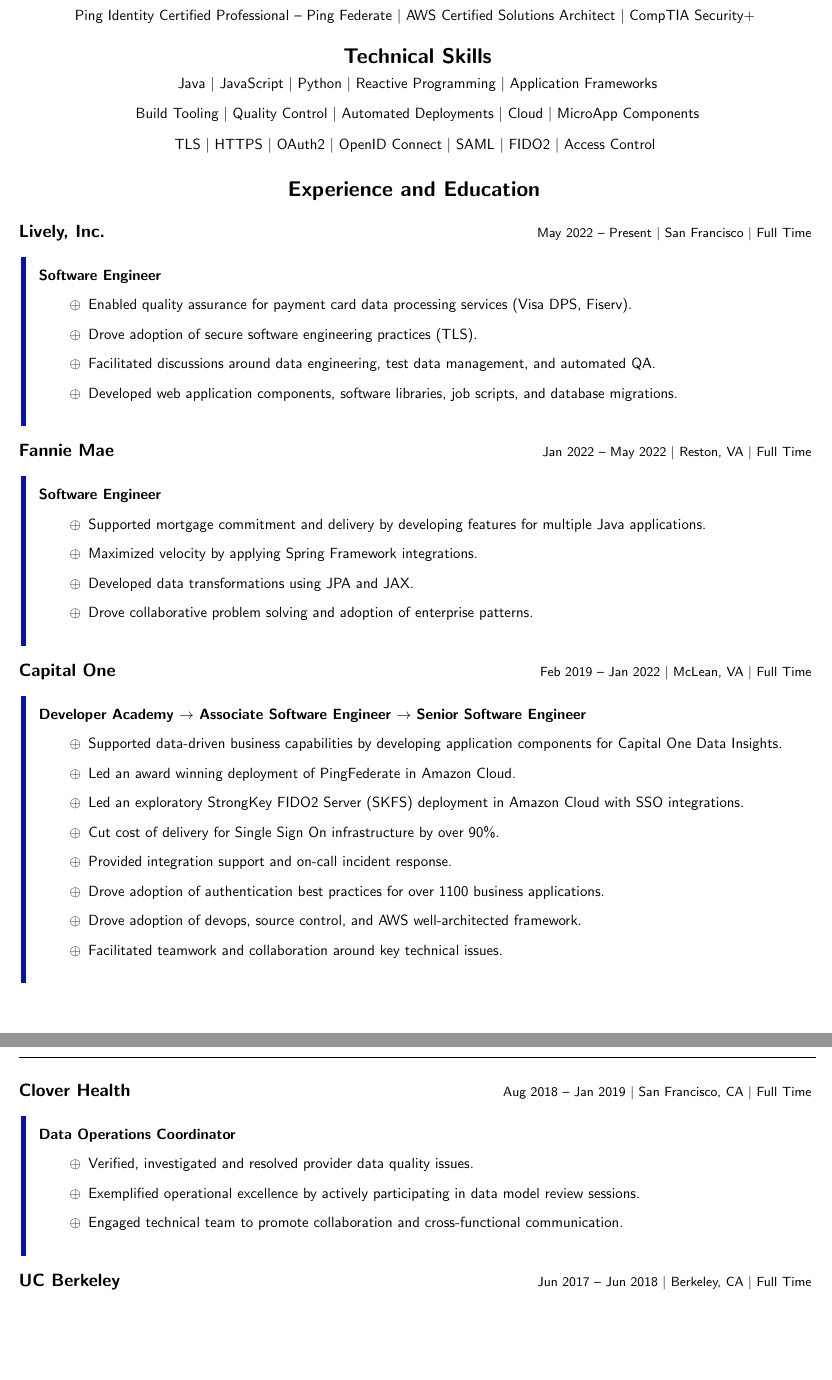
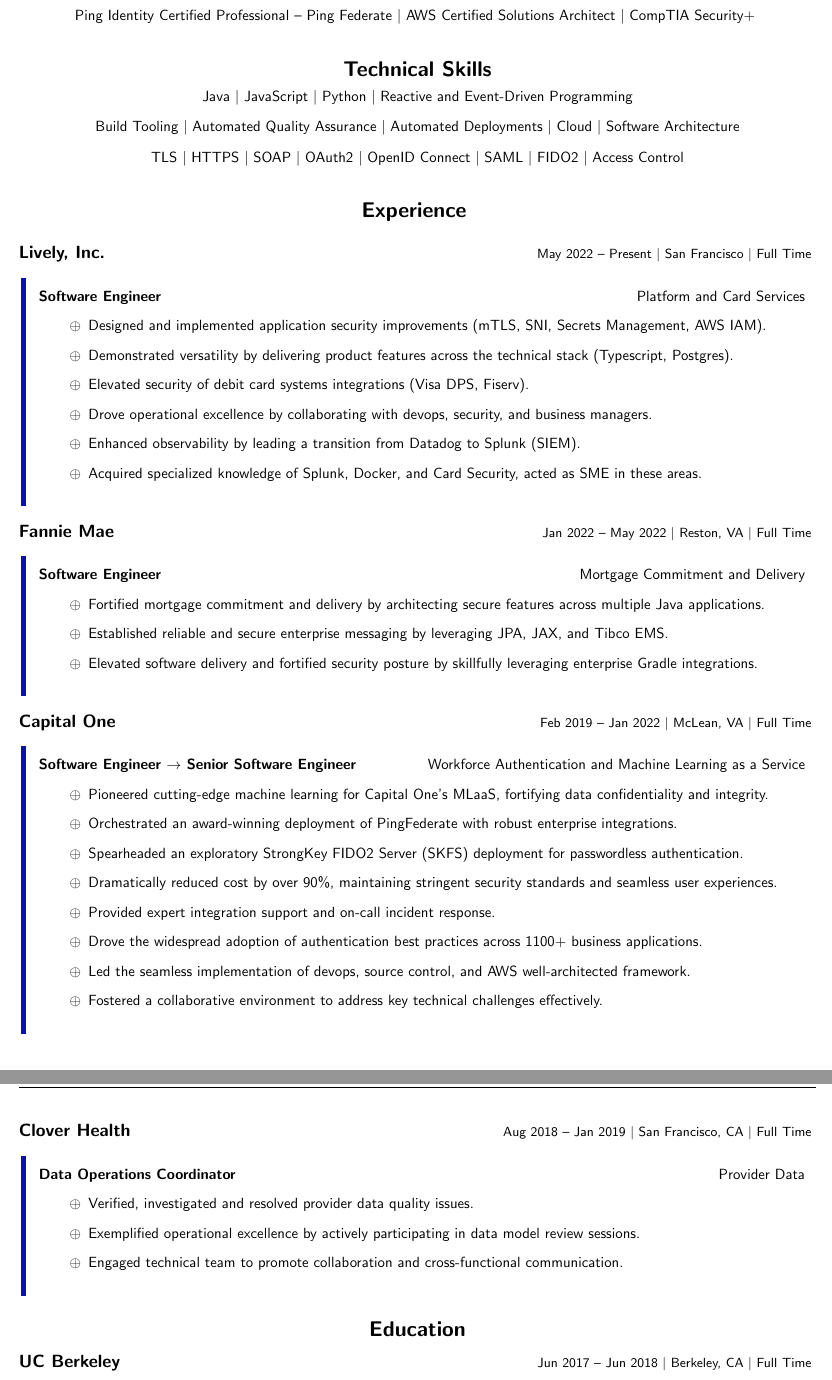
Before and after one commit to segevmalool/Resume, a LaTeX CV (Res.tex): two parts of pages 1 and 2 of 2, joined at a grey line, cut so that both start at the same text, the shorter picture padded with empty space. Compiled offline with pdfLaTeX.

Commit message:
make it sound secure

```diff
--- a/Res.tex
+++ b/Res.tex
@@ -3,9 +3,10 @@
 \usepackage[
   left=1cm,
   right=1cm,
-  top=1cm,
-  bottom=2cm,
-  paper=a4paper
+  top=0.5cm,
+  bottom=1cm,
+  paper=a4paper,
+  includeheadfoot
 ]{geometry}
 \usepackage{framed}
 \usepackage{pgfornament}
@@ -33,3 +34,8 @@
 
 \pagestyle{fancy}\fancyhf{}\fancyfoot[C]{Page \thepage \hspace{1pt} of \pageref{LastPage}}
 
+\setlength{\headheight}{1cm}
+
+\fancyhead[L]{\normalsize segevmalool@berkeley.edu}
+\fancyhead[C]{\Huge Segev Malool}
+\fancyhead[R]{(925) 255-3481}
@@ -51,32 +54,32 @@
   \vspace{0.2cm}
 \end{minipage}
 
-\center\Large\textbf{Technical Skills}
+\vspace{0.3cm}\center\Large\textbf{Technical Skills}
+
 \begin{minipage}{\textwidth}\center\normalsize
   \vspace{0.3cm}
   Java $|$
   JavaScript $|$
   Python $|$
-  Reactive Programming $|$
-  Application Frameworks \\
+  Reactive and Event-Driven Programming \\
   \vspace{0.3cm}
   Build Tooling $|$
-  Quality Control $|$
+  Automated Quality Assurance $|$
   Automated Deployments $|$
   Cloud $|$
-  MicroApp Components\\
+  Software Architecture\\
   \vspace{0.3cm}
   TLS $|$
   HTTPS $|$
+  SOAP $|$
   OAuth2 $|$
   OpenID Connect $|$
   SAML $|$
   FIDO2 $|$
   Access Control
-  \vspace{0.3cm}
 \end{minipage}
 
-\center\Large\textbf{Experience and Education}
+\vspace{0.5cm}\center\Large\textbf{Experience}
 \vspace{0.2cm}\color{headercolor}
 
 \flushleft\noindent\large\textbf{Lively, Inc.}\hfill\small{
@@ -84,15 +87,15 @@
 }\color{black}
 
 \begin{leftbar}
-  \normalsize\textbf{Software Engineer}
+  \normalsize\textbf{Software Engineer} \hfill Platform and Card Services
   \begin{itemize}
     {\normalsize\setlength\itemindent{0.3cm}
-    \item Enabled quality assurance for payment card data processing services (Visa DPS, Fiserv).
-    \item Drove adoption of secure software engineering practices (TLS).
-    \item Facilitated discussions around data engineering, test data
-      management, and automated QA.
-    \item Developed web application components, software libraries, job
-      scripts, and database migrations.
+    \item Designed and implemented application security improvements (mTLS, SNI, Secrets Management, AWS IAM).
+    \item Demonstrated versatility by delivering product features across the technical stack (Typescript, Postgres).
+    \item Elevated security of debit card systems integrations (Visa DPS, Fiserv).
+    \item Drove operational excellence by collaborating with devops, security, and business managers.
+    \item Enhanced observability by leading a transition from Datadog to Splunk (SIEM).
+    \item Acquired specialized knowledge of Splunk, Docker, and Card Security, acted as SME in these areas.
     }
   \end{itemize}
 \end{leftbar}
@@ -102,16 +105,12 @@
 }\color{black}
 
 \begin{leftbar}
-  \normalsize\textbf{Software Engineer}
+  \normalsize\textbf{Software Engineer} \hfill Mortgage Commitment and Delivery
   \begin{itemize}
     {\normalsize\setlength\itemindent{0.3cm}
-    \item Supported mortgage commitment and delivery by developing
-      features for multiple Java applications.
-    \item Maximized velocity by applying Spring Framework
-      integrations.
-    \item Developed data transformations using JPA and JAX.
-    \item Drove collaborative problem solving and adoption of
-      enterprise patterns.
+    \item Fortified mortgage commitment and delivery by architecting secure features across multiple Java applications.
+    \item Established reliable and secure enterprise messaging by leveraging JPA, JAX, and Tibco EMS.
+    \item Elevated software delivery and fortified security posture by skillfully leveraging enterprise Gradle integrations.
     }
   \end{itemize}
 \end{leftbar}
@@ -121,40 +120,28 @@
 }\color{black}
 
 \begin{leftbar}
-  \normalsize\textbf{Developer Academy $\rightarrow$ Associate Software Engineer $\rightarrow$ Senior Software Engineer}
+  \normalsize\textbf{Software Engineer $\rightarrow$ Senior Software Engineer} \hfill Workforce Authentication and Machine Learning as a Service
   \begin{itemize}
     {\normalsize\setlength\itemindent{0.3cm}
-    \item Supported data-driven business capabilities by developing
-      application components for Capital One Data Insights.
-    \item Led an award winning deployment of PingFederate in Amazon
-      Cloud.
-    \item Led an exploratory StrongKey FIDO2 Server (SKFS) deployment
-      in Amazon Cloud with SSO integrations.
-    \item Cut cost of delivery for Single Sign On infrastructure by
-      over 90\%.
-    \item Provided integration support and on-call incident response.
-    \item Drove adoption of authentication best practices for over
-      1100 business applications.
-    \item Drove adoption of devops, source control, and AWS
+    \item Pioneered cutting-edge machine learning for Capital One's MLaaS, fortifying data confidentiality and integrity.
+    \item Orchestrated an award-winning deployment of PingFederate with robust enterprise integrations.
+    \item Spearheaded an exploratory StrongKey FIDO2 Server (SKFS) deployment for passwordless authentication.
+    \item Dramatically reduced cost by over 90\%, maintaining stringent security standards and seamless user experiences.
+    \item Provided expert integration support and on-call incident response.
+    \item Drove the widespread adoption of authentication best practices across 1100+ business applications.
+    \item Led the seamless implementation of devops, source control, and AWS
       well-architected framework.
-    \item Facilitated teamwork and collaboration around key technical
-      issues.
+    \item Fostered a collaborative environment to address key technical challenges effectively.
     }
   \end{itemize}
 \end{leftbar}
-
-\pagebreak
-\Huge\center Segev Malool \\
-\vspace{-0.5cm}
-\normalsize segevmalool@berkeley.edu \hfill (925) 255-3481 \\
-\vspace{0.4cm}\hrule\vspace{0.3cm}
 
 \flushleft\noindent\large\textbf{Clover Health}\hfill\small{
   Aug 2018 -- Jan 2019 $|$ San Francisco, CA $|$ Full Time
 }\color{black}
 
 \begin{leftbar}
-  \normalsize\textbf{Data Operations Coordinator}
+  \normalsize\textbf{Data Operations Coordinator} \hfill Provider Data
   \begin{itemize}
     {\normalsize\setlength\itemindent{0.3cm}
     \item Verified, investigated and resolved provider data
@@ -166,6 +153,8 @@
     }
   \end{itemize}
 \end{leftbar}
+
+\center\Large\textbf{Education}
 
 \flushleft\noindent\large\textbf{UC Berkeley}\hfill\small{
   Jun 2017 -- Jun 2018 $|$ Berkeley, CA $|$ Full Time
```
Also changed, not shown: Res.pdf (deleted), SegevMaloolResume.pdf, Res.tex (5 more changed lines), 3 other files.
